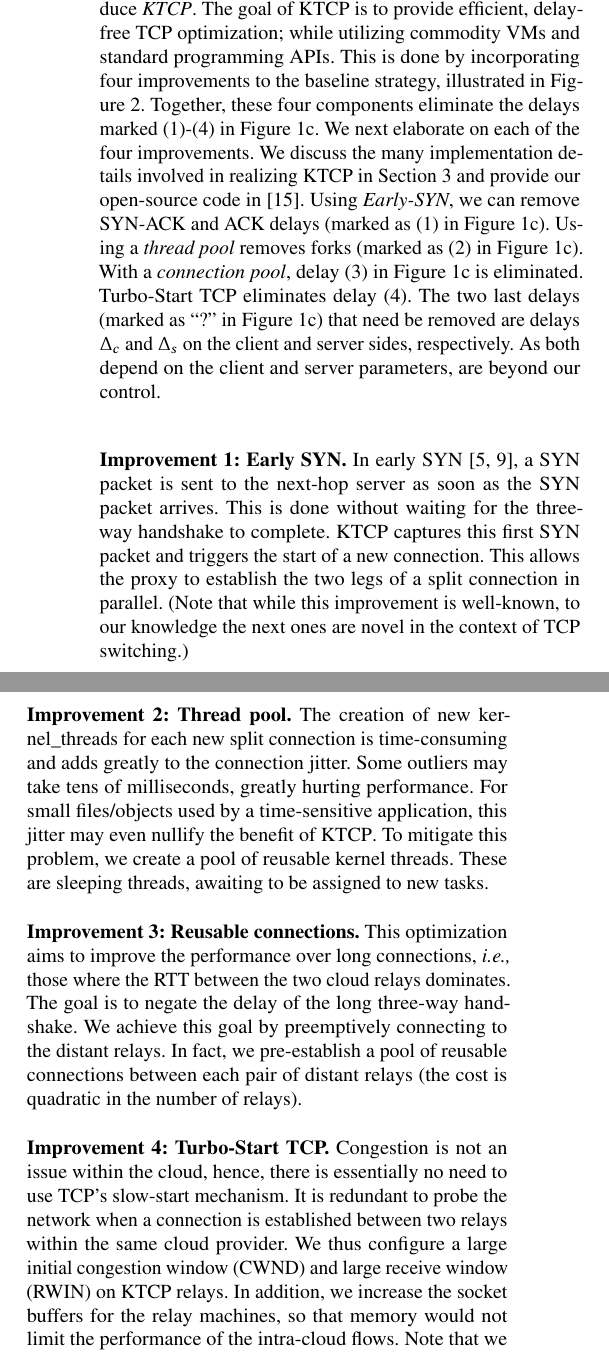
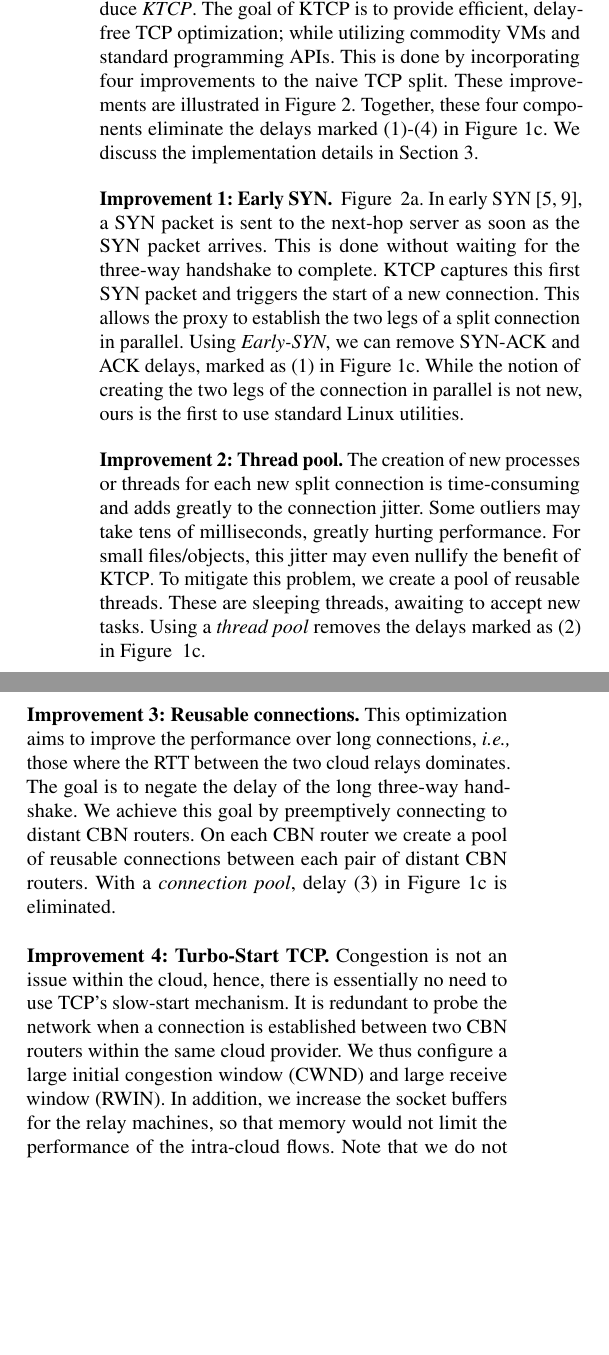
Before and after one commit to Markuze/KTCP-RADIO19, a LaTeX paper (main.tex, which reads theory.tex): two parts of the columns of page 2 of 7, joined at a grey line, cut so that both start at the same text, the shorter picture padded with empty space. Compiled offline with pdfLaTeX.

Commit message:
Moving to Design

```diff
--- a/main.tex
+++ b/main.tex
@@ -37,6 +37,7 @@
 \newcommand{\T}[1]{\smallskip\noindent\textbf{#1}}
 \newcommand{\oursys}{KTCP\xspace}
 \newcommand{\relays}{CBN routers\xspace}
+\newcommand{\relay}{CBN router\xspace}
 %a macro for defining a new variable in the document
 \newcommand{\newVar}[2]{\newcommand{#1}{\ensuremath{#2}\xspace}}
 %%%%%%%%%%%%%%%%%%%%%%%%%%%%%%%%%%%%%%%
--- a/theory.tex
+++ b/theory.tex
@@ -75,24 +75,24 @@ In addition to the delays caused by TCP, each "stop" on one of the \relays also
 \subsection{Approximating the Ideal Pipe}\label{sec:approx}
 
 To approximate the ideal data transmission model, we introduce \textit{\oursys}.
-The goal of \oursys is to provide efficient, delay-free TCP optimization; while utilizing commodity VMs and standard programming APIs. This is done by incorporating four improvements to the baseline strategy, illustrated in Figure~\ref{fig:oursys-improvements}. Together, these four components eliminate the delays marked (1)-(4) in Figure~\ref{fig:baseline}. We next elaborate on each of the four improvements. We discuss the many implementation details involved in realizing \oursys in Section~\ref{sec:design} and provide our open-source code in~\cite{ktcp}.
-Using \textit{Early-SYN}, we can remove SYN-ACK and ACK delays (marked as (1) in Figure~\ref{fig:baseline}). Using a \textit{thread pool} removes forks (marked as (2) in Figure~\ref{fig:baseline}). With a \textit{connection pool}, delay (3) in Figure~\ref{fig:baseline} is eliminated. Turbo-Start TCP eliminates delay (4). The two last delays (marked as ``?'' in Figure~\ref{fig:baseline}) that need be removed are delays $\Delta_c$ and $\Delta_s$ on the client and server sides, respectively. As both depend on the client and server parameters, are beyond our control.
+The goal of \oursys is to provide efficient, delay-free TCP optimization; while utilizing commodity VMs and standard programming APIs. This is done by incorporating four improvements to the naive TCP split. These improvements are illustrated in Figure~\ref{fig:oursys-improvements}. Together, these four components eliminate the delays marked (1)-(4) in Figure~\ref{fig:baseline}. We discuss the implementation details in Section~\ref{sec:design}.
+
+%.  . Turbo-Start TCP eliminates delay (4). The two last delays (marked as ``?'' in Figure~\ref{fig:baseline}) that need be removed are delays $\Delta_c$ and $\Delta_s$ on the client and server sides, respectively. As both depend on the client and server parameters, are beyond our control.
 
 %\oursys incorporates four improvements to the baseline strategy of Section~\ref{x}, illustrated in Figure~\ref{fig:baseline}. Together, these four improvements eliminate the delays marked (1)-(4) in \ref{fig:oursys-improvements}. We next elaborate on each of the four improvements. We discuss the many implementation details involved in realizing \oursys in Section~\ref{sec:design}.
 
-%\AB{we need to change the order here. Perhaps also in the figure. The Early SYN (named Early SYN Forwarding (ESF) in earlier papers) option cannot be tested on its own, currently (Alex can explain). The first optimization is thread pool, then adding ESF and then changing adding the pre-existing connections...}\IK{Two isues: 1. Noga needs to redo the plots (=numbers in 5c+ full 6a); 2. Early-SYN was done in the past, the other 3 improvements were not, so this order is more logical in this sense...\\ ... that being said, if you/Noga/Eyal are willing to redo the graphs, feel free to go ahead.}
-
-
-\T{Improvement 1: Early SYN.} In early SYN~\cite{ladiwala,siracusano2016miniproxy}, a SYN packet is sent to the next-hop server as soon as the SYN packet arrives. This is done without waiting for the three-way handshake to complete. \oursys captures this first SYN packet and triggers the start of a new connection. This allows the proxy to establish the two legs of a split connection in parallel. (Note that while this improvement is well-known, to our knowledge the next ones are novel in the context of TCP switching.)
+\T{Improvement 1: Early SYN.} \xspace Figure ~\ref{fig:early-syn}. In early SYN~\cite{ladiwala,siracusano2016miniproxy}, a SYN packet is sent to the next-hop server as soon as the SYN packet arrives. This is done without waiting for the three-way handshake to complete. \oursys captures this first SYN packet and triggers the start of a new connection. This allows the proxy to establish the two legs of a split connection in parallel. Using \textit{Early-SYN}, we can remove SYN-ACK and ACK delays, marked as (1) in Figure~\ref{fig:baseline}.
+While the notion of creating the two legs of the connection in parallel is not new, ours is the first to use standard Linux utilities.
 
 \T{Improvement 2: Thread pool.}
-The creation of new kernel\_threads for each new split connection is time-consuming and adds greatly to the connection jitter. Some outliers may take tens of milliseconds, greatly hurting performance. For small files/objects used by a time-sensitive application, this jitter may even nullify the benefit of \oursys. To mitigate this problem, we create a pool of reusable kernel threads. These are sleeping threads, awaiting to be assigned to new tasks.
+The creation of new processes or threads for each new split connection is time-consuming and adds greatly to the connection jitter. Some outliers may take tens of milliseconds, greatly hurting performance. For small files/objects, this jitter may even nullify the benefit of \oursys. To mitigate this problem, we create a pool of reusable threads. These are sleeping threads, awaiting to accept new tasks. Using a \textit{thread pool} removes the delays marked as (2) in Figure ~\ref{fig:baseline}.
 
-\T{Improvement 3: Reusable connections.}  This optimization aims to improve the performance over long connections, \ie those where the RTT between the two cloud relays dominates. The goal is to negate the delay of the long three-way handshake. We achieve this goal by preemptively connecting to the distant \proxies. In fact, we pre-establish a pool of \reconn between each pair of distant \proxies (the cost is quadratic in the number of \proxies).
+\T{Improvement 3: Reusable connections.}  This optimization aims to improve the performance over long connections, \ie those where the RTT between the two cloud relays dominates. The goal is to negate the delay of the long three-way handshake. We achieve this goal by preemptively connecting to distant \relays. On each \relay we create a pool of \reconn between each pair of distant \relays.
+With a \textit{connection pool}, delay (3) in Figure~\ref{fig:baseline} is eliminated.
 
 \T{Improvement 4: Turbo-Start TCP.}
-Congestion is not an issue within the cloud, hence, there is essentially no need to use TCP's slow-start mechanism. It is redundant to probe the network when a connection is established between two \proxies within the same cloud provider. We thus configure a large initial congestion window (CWND) and large receive window (RWIN) on \oursys \proxies. In addition, we increase the socket buffers for the relay machines, so that memory would not limit the performance of the intra-cloud flows.
-Note that we do not change the CWND used on any Internet-facing flows. We wish to remain friendly to other TCP flows potentially sharing a bottleneck link with our \proxies. %\NR{Need to make sure we use the same terminology here and upon the intorduction of the Turbo-Start in section2.}
+Congestion is not an issue within the cloud, hence, there is essentially no need to use TCP's slow-start mechanism. It is redundant to probe the network when a connection is established between two \relays within the same cloud provider. We thus configure a large initial congestion window (CWND) and large receive window (RWIN). In addition, we increase the socket buffers for the relay machines, so that memory would not limit the performance of the intra-cloud flows.
+Note that we do not change the CWND used on any Internet-facing flows. We wish to remain friendly to other TCP flows potentially sharing a bottleneck link with our \relays.
 
 
 
```
